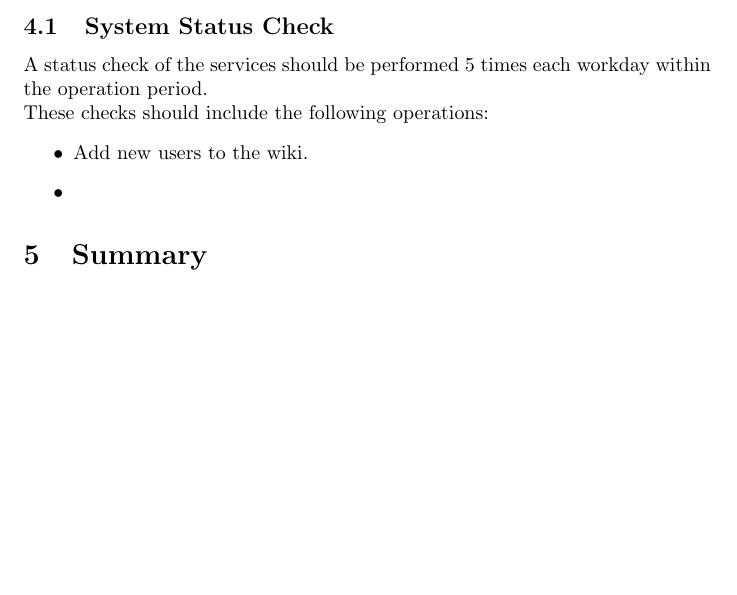
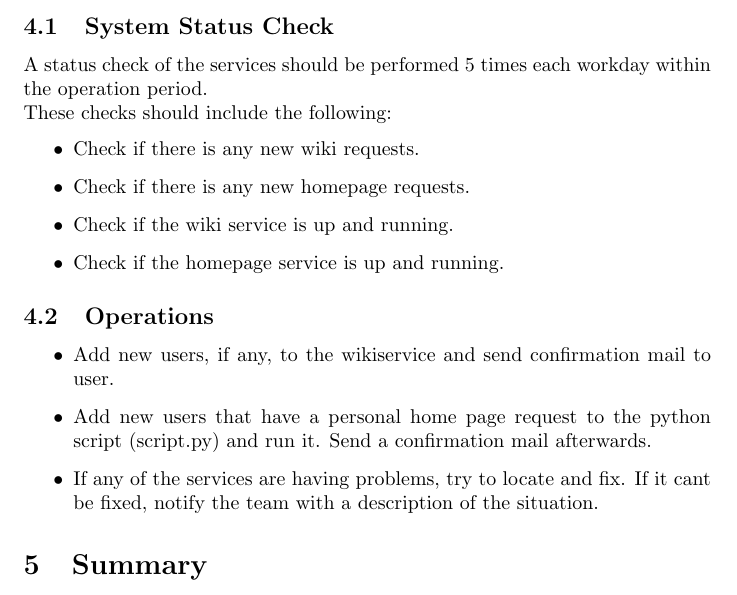
Before and after one commit to kennethbortveit/tdt4285, a LaTeX document (implementation/main.tex, which reads implementation/routines/main.tex): part of page 12 of 12 before the commit and part of page 12 of 13 after it, cut so that both start at the same text, the shorter picture padded with empty space. Compiled offline with pdfLaTeX.

Commit message:
Routines, needs a review

```diff
--- a/implementation/routines/main.tex
+++ b/implementation/routines/main.tex
@@ -1,7 +1,15 @@
 \subsection{System Status Check}
 A status check of the services should be performed 5 times each workday within the operation period.\\
-These checks should include the following operations:
+These checks should include the following:
 \begin{itemize}
-\item Add new users to the wiki.
-\item
+\item Check if there is any new wiki requests.
+\item Check if there is any new homepage requests.
+\item Check if the wiki service is up and running.
+\item Check if the homepage service is up and running.
 \end{itemize}
+\subsection{Operations}
+\begin{itemize}
+\item Add new users, if any, to the wikiservice and send confirmation mail to user.
+\item Add new users that have a personal home page request to the python script (script.py) and run it. Send a confirmation mail afterwards.
+\item If any of the services are having problems, try to locate and fix. If it cant be fixed, notify the team with a description of the situation.
+\end{itemize}
```
